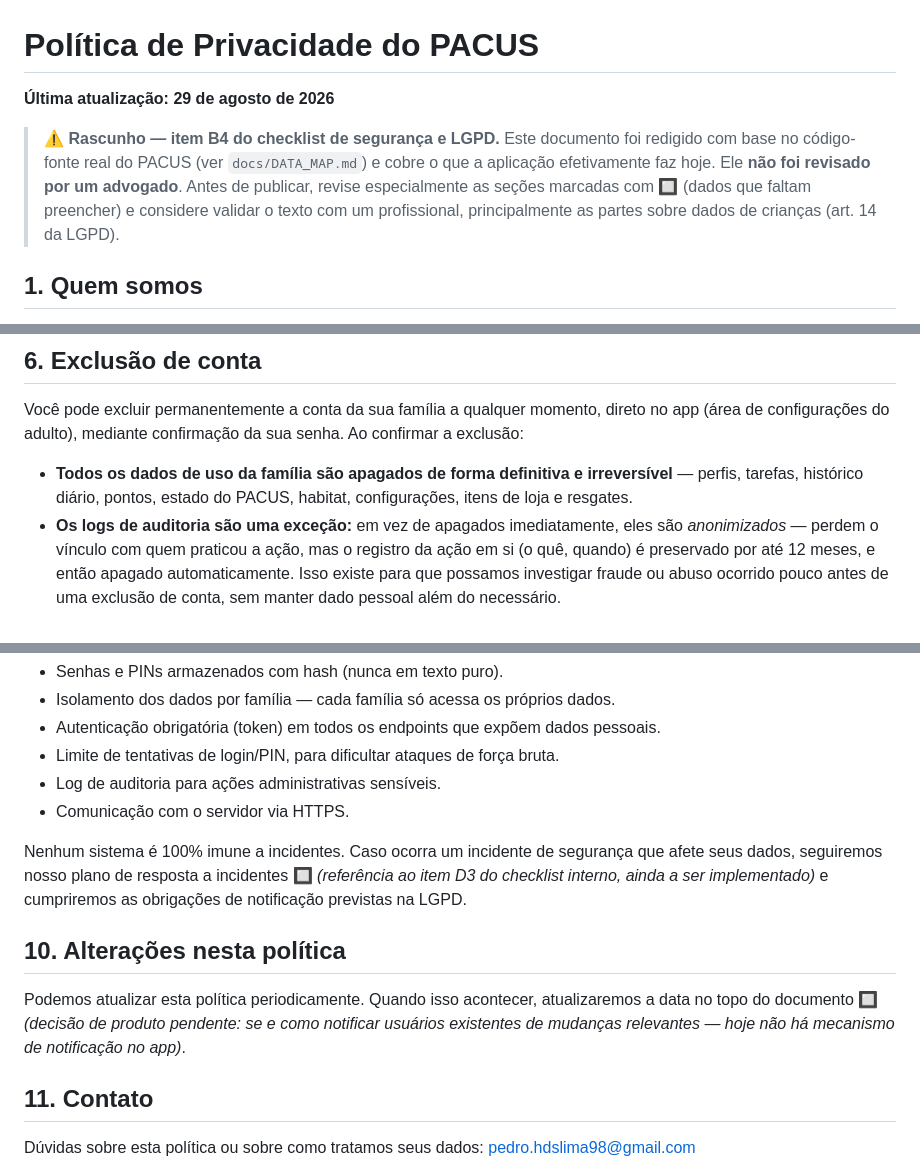
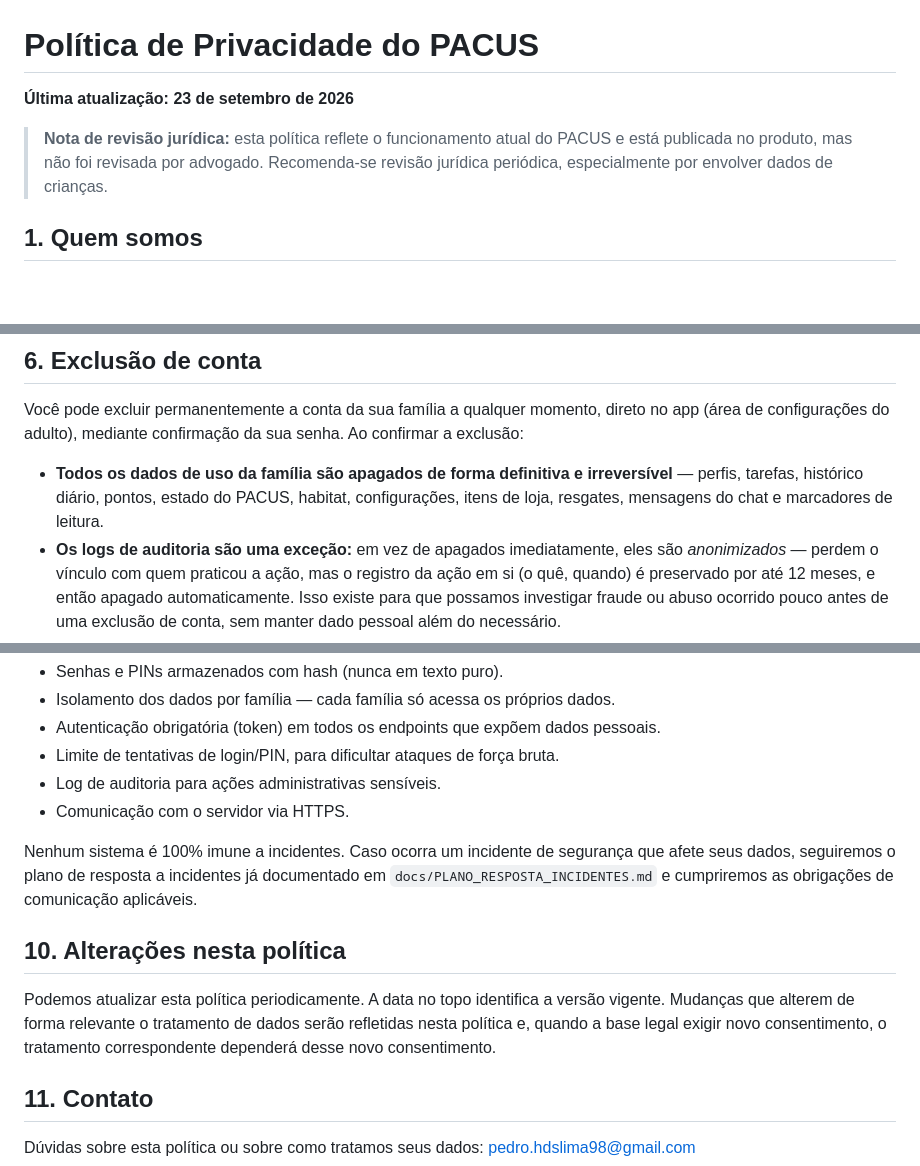
Before and after one commit to taukkunen1/pacus-, a Markdown page: docs/POLITICA_PRIVACIDADE.md, 3 parts joined by grey strips. Rendered like a GitHub page; blank space fills up the shorter version.

Commit message:
docs: atualizar politica de privacidade publicada

```diff
--- a/docs/POLITICA_PRIVACIDADE.md
+++ b/docs/POLITICA_PRIVACIDADE.md
@@ -1,8 +1,8 @@
 # Política de Privacidade do PACUS
 
-**Última atualização: 29 de agosto de 2026**
+**Última atualização: 23 de setembro de 2026**
 
-> ⚠️ **Rascunho — item B4 do checklist de segurança e LGPD.** Este documento foi redigido com base no código-fonte real do PACUS (ver `docs/DATA_MAP.md`) e cobre o que a aplicação efetivamente faz hoje. Ele **não foi revisado por um advogado**. Antes de publicar, revise especialmente as seções marcadas com 🔲 (dados que faltam preencher) e considere validar o texto com um profissional, principalmente as partes sobre dados de crianças (art. 14 da LGPD).
+> **Nota de revisão jurídica:** esta política reflete o funcionamento atual do PACUS e está publicada no produto, mas não foi revisada por advogado. Recomenda-se revisão jurídica periódica, especialmente por envolver dados de crianças.
 
 ## 1. Quem somos
 
@@ -67,7 +68,7 @@ Os dados de uso (tarefas, histórico, pontos, resgates, crescimento do PACUS) s
 
 Você pode excluir permanentemente a conta da sua família a qualquer momento, direto no app (área de configurações do adulto), mediante confirmação da sua senha. Ao confirmar a exclusão:
 
-- **Todos os dados de uso da família são apagados de forma definitiva e irreversível** — perfis, tarefas, histórico diário, pontos, estado do PACUS, habitat, configurações, itens de loja e resgates.
+- **Todos os dados de uso da família são apagados de forma definitiva e irreversível** — perfis, tarefas, histórico diário, pontos, estado do PACUS, habitat, configurações, itens de loja, resgates, mensagens do chat e marcadores de leitura.
 - **Os logs de auditoria são uma exceção:** em vez de apagados imediatamente, eles são *anonimizados* — perdem o vínculo com quem praticou a ação, mas o registro da ação em si (o quê, quando) é preservado por até 12 meses, e então apagado automaticamente. Isso existe para que possamos investigar fraude ou abuso ocorrido pouco antes de uma exclusão de conta, sem manter dado pessoal além do necessário.
 
 Não há como desfazer uma exclusão de conta.
@@ -102,11 +103,11 @@ Aplicamos medidas técnicas para proteger seus dados, entre elas:
 - Log de auditoria para ações administrativas sensíveis.
 - Comunicação com o servidor via HTTPS.
 
-Nenhum sistema é 100% imune a incidentes. Caso ocorra um incidente de segurança que afete seus dados, seguiremos nosso plano de resposta a incidentes 🔲 *(referência ao item D3 do checklist interno, ainda a ser implementado)* e cumpriremos as obrigações de notificação previstas na LGPD.
+Nenhum sistema é 100% imune a incidentes. Caso ocorra um incidente de segurança que afete seus dados, seguiremos o plano de resposta a incidentes já documentado em `docs/PLANO_RESPOSTA_INCIDENTES.md` e cumpriremos as obrigações de comunicação aplicáveis.
 
 ## 10. Alterações nesta política
 
-Podemos atualizar esta política periodicamente. Quando isso acontecer, atualizaremos a data no topo do documento 🔲 *(decisão de produto pendente: se e como notificar usuários existentes de mudanças relevantes — hoje não há mecanismo de notificação no app)*.
+Podemos atualizar esta política periodicamente. A data no topo identifica a versão vigente. Mudanças que alterem de forma relevante o tratamento de dados serão refletidas nesta política e, quando a base legal exigir novo consentimento, o tratamento correspondente dependerá desse novo consentimento.
 
 ## 11. Contato
 
```
Also changed, not shown: other parts of docs/POLITICA_PRIVACIDADE.md (+1 -0 lines).
